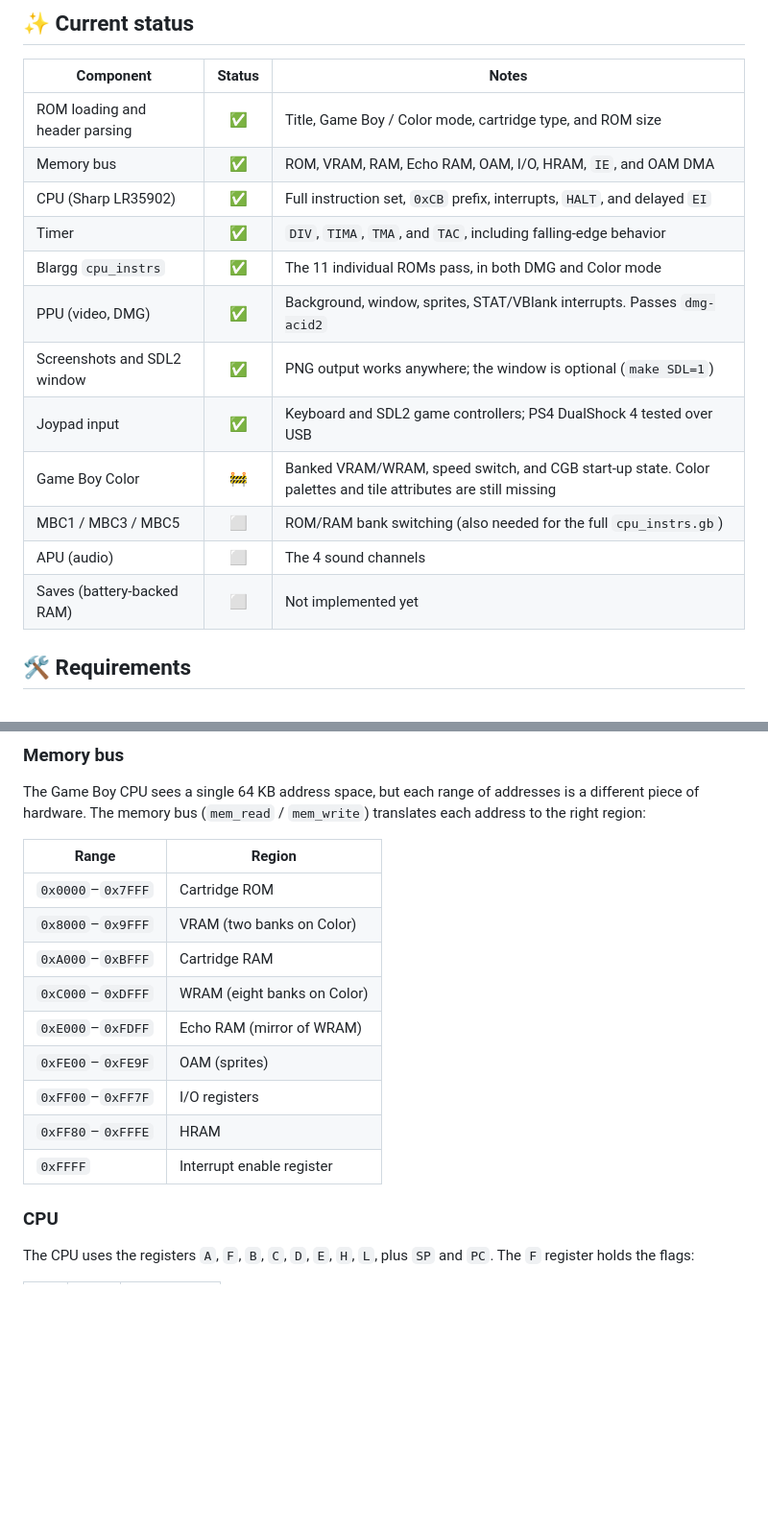
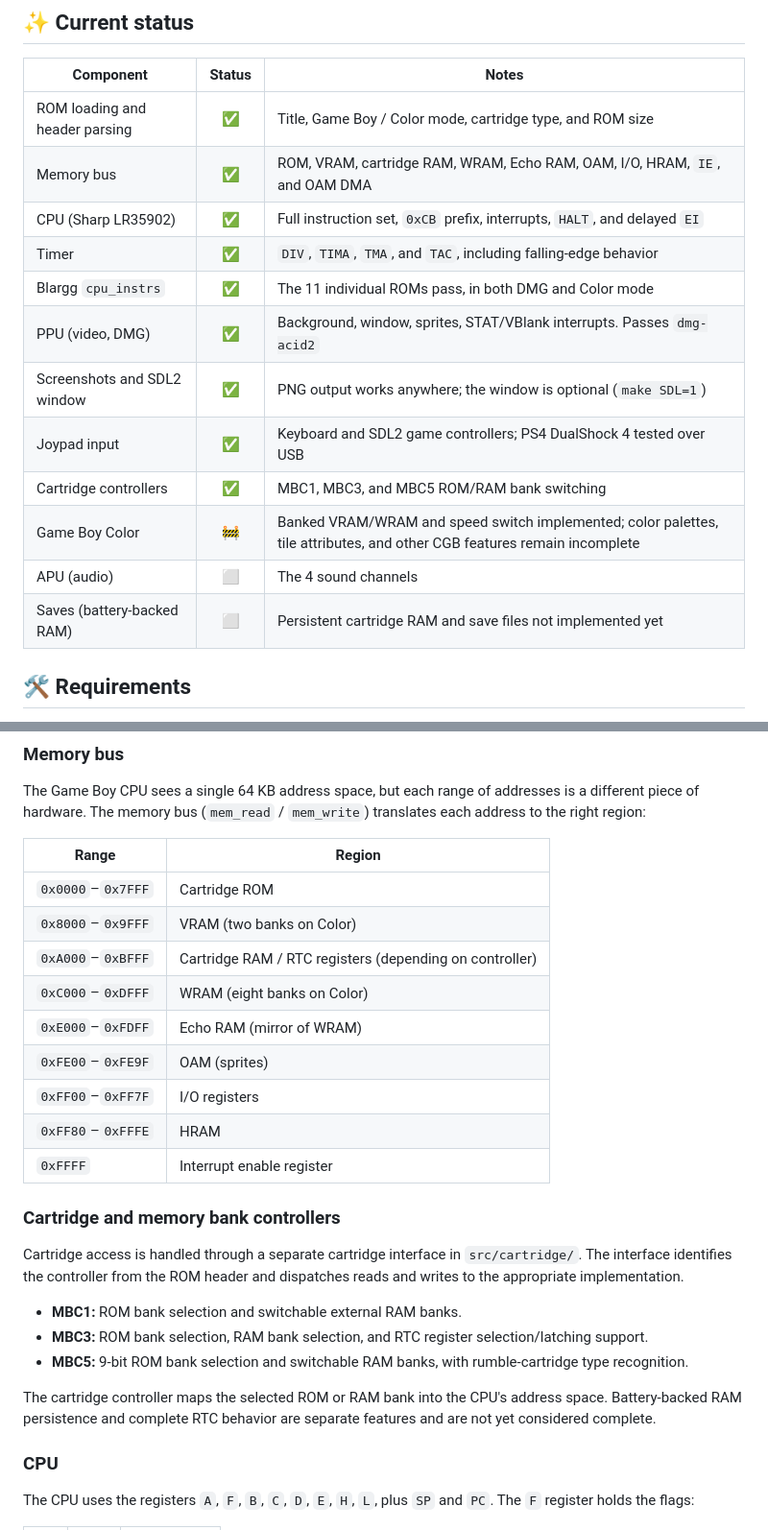
Before and after one commit to chasewright12/chaseboyemu, a Markdown page: README.md, 2 parts joined by grey strips. Shown at 96% size. Drawn GitHub-style; blank space fills up the shorter version.

```diff
--- a/README.md
+++ b/README.md
@@ -45,17 +64,17 @@ The emulator rendering [dmg-acid2](https://github.com/mattcurrie/dmg-acid2), a t
 | Component | Status | Notes |
 |---|:---:|---|
 | ROM loading and header parsing | ✅ | Title, Game Boy / Color mode, cartridge type, and ROM size |
-| Memory bus | ✅ | ROM, VRAM, RAM, Echo RAM, OAM, I/O, HRAM, `IE`, and OAM DMA |
+| Memory bus | ✅ | ROM, VRAM, cartridge RAM, WRAM, Echo RAM, OAM, I/O, HRAM, `IE`, and OAM DMA |
 | CPU (Sharp LR35902) | ✅ | Full instruction set, `0xCB` prefix, interrupts, `HALT`, and delayed `EI` |
 | Timer | ✅ | `DIV`, `TIMA`, `TMA`, and `TAC`, including falling-edge behavior |
 | Blargg `cpu_instrs` | ✅ | The 11 individual ROMs pass, in both DMG and Color mode |
 | PPU (video, DMG) | ✅ | Background, window, sprites, STAT/VBlank interrupts. Passes `dmg-acid2` |
 | Screenshots and SDL2 window | ✅ | PNG output works anywhere; the window is optional (`make SDL=1`) |
 | Joypad input | ✅ | Keyboard and SDL2 game controllers; PS4 DualShock 4 tested over USB |
-| Game Boy Color | 🚧 | Banked VRAM/WRAM, speed switch, and CGB start-up state. Color palettes and tile attributes are still missing |
-| MBC1 / MBC3 / MBC5 | ⬜ | ROM/RAM bank switching (also needed for the full `cpu_instrs.gb`) |
+| Cartridge controllers | ✅ | MBC1, MBC3, and MBC5 ROM/RAM bank switching |
+| Game Boy Color | 🚧 | Banked VRAM/WRAM and speed switch implemented; color palettes, tile attributes, and other CGB features remain incomplete |
 | APU (audio) | ⬜ | The 4 sound channels |
-| Saves (battery-backed RAM) | ⬜ | Not implemented yet |
+| Saves (battery-backed RAM) | ⬜ | Persistent cartridge RAM and save files not implemented yet |
 
 ## 🛠️ Requirements
 
@@ -190,13 +221,23 @@ The Game Boy CPU sees a single 64 KB address space, but each range of addresses
 |---|---|
 | `0x0000`–`0x7FFF` | Cartridge ROM |
 | `0x8000`–`0x9FFF` | VRAM (two banks on Color) |
-| `0xA000`–`0xBFFF` | Cartridge RAM |
+| `0xA000`–`0xBFFF` | Cartridge RAM / RTC registers (depending on controller) |
 | `0xC000`–`0xDFFF` | WRAM (eight banks on Color) |
 | `0xE000`–`0xFDFF` | Echo RAM (mirror of WRAM) |
 | `0xFE00`–`0xFE9F` | OAM (sprites) |
 | `0xFF00`–`0xFF7F` | I/O registers |
 | `0xFF80`–`0xFFFE` | HRAM |
 | `0xFFFF` | Interrupt enable register |
+
+### Cartridge and memory bank controllers
+
+Cartridge access is handled through a separate cartridge interface in `src/cartridge/`. The interface identifies the controller from the ROM header and dispatches reads and writes to the appropriate implementation.
+
+- **MBC1:** ROM bank selection and switchable external RAM banks.
+- **MBC3:** ROM bank selection, RAM bank selection, and RTC register selection/latching support.
+- **MBC5:** 9-bit ROM bank selection and switchable RAM banks, with rumble-cartridge type recognition.
+
+The cartridge controller maps the selected ROM or RAM bank into the CPU's address space. Battery-backed RAM persistence and complete RTC behavior are separate features and are not yet considered complete.
 
 ### CPU
 
```
Also changed, not shown: other parts of README.md (+63 -31 lines), docs/images/pokemon_screenshot_chaseboyemulator.png (added), docs/images/screenshot_terminal_chaseboyemulator.png (added), 2 other files.
